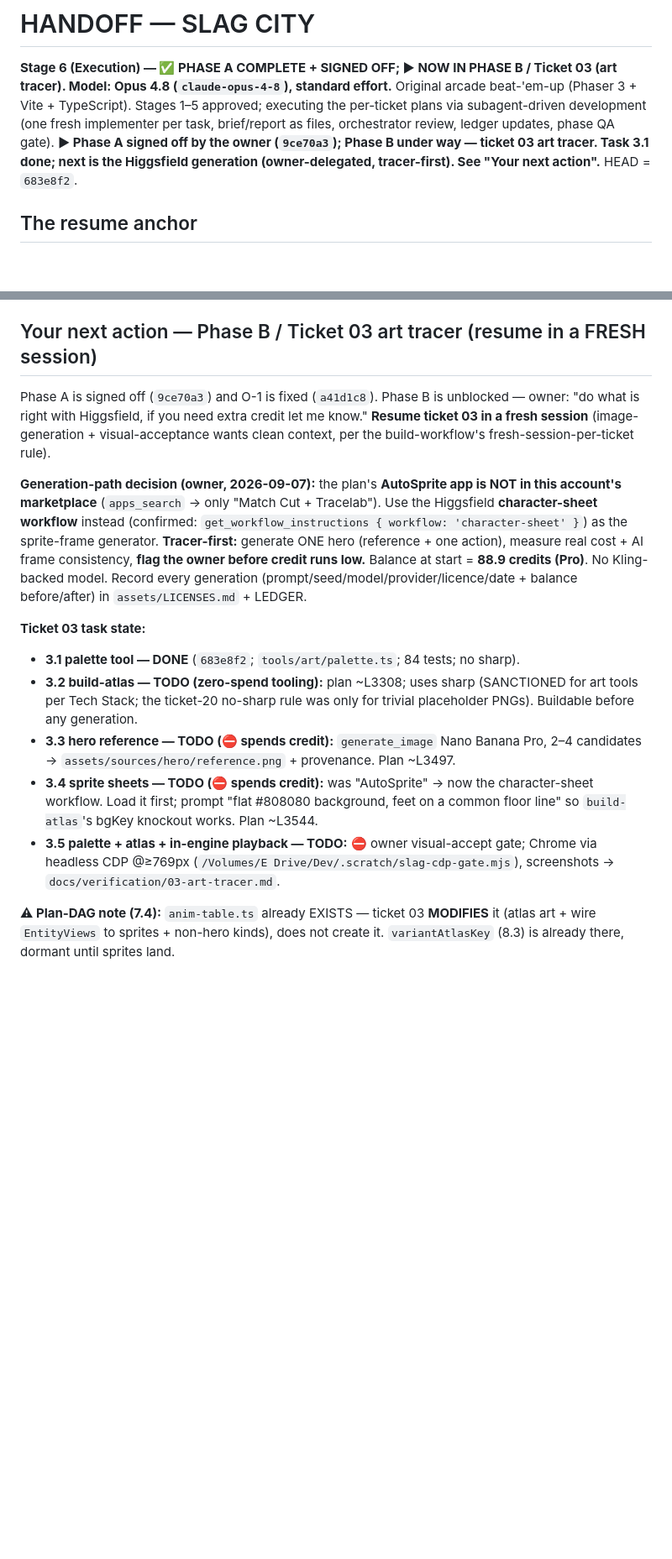
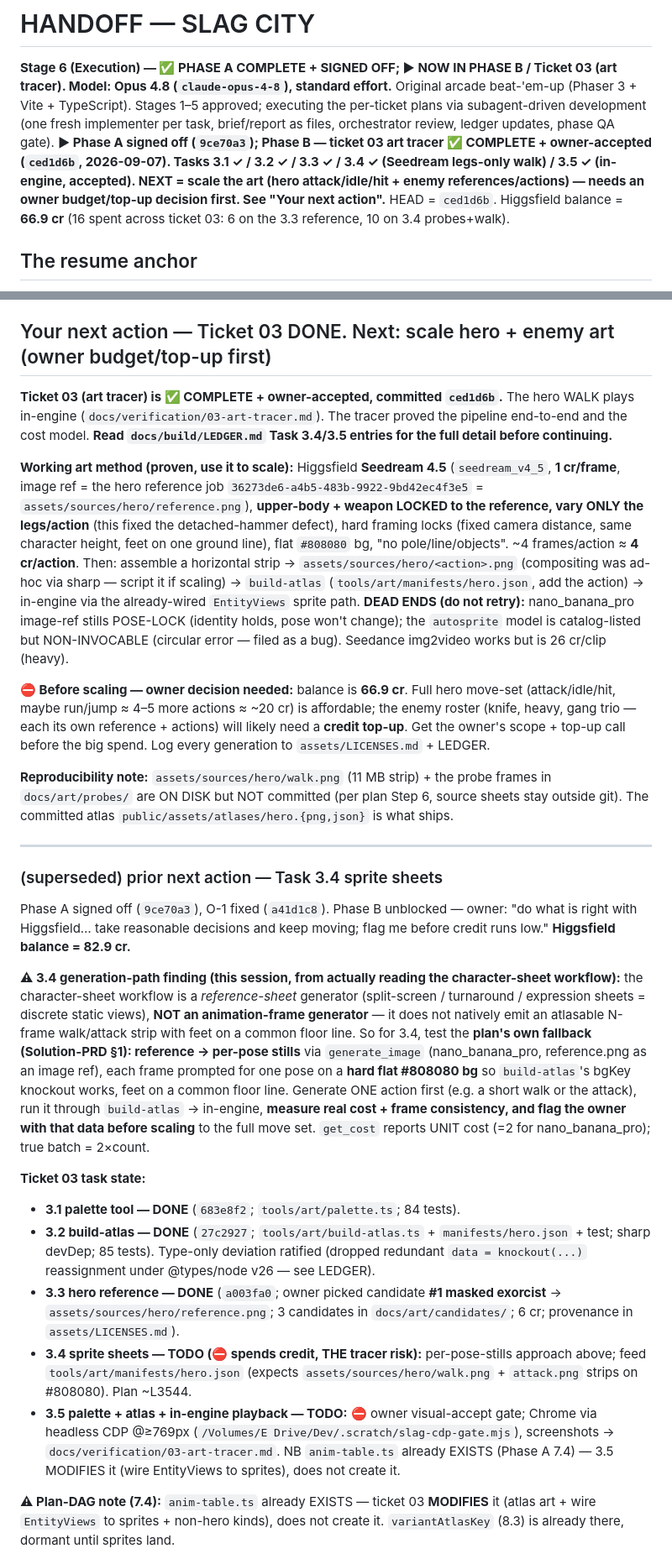
Before and after one commit to 007U5H4R/slag-city, a Markdown page: HANDOFF.md, 2 parts joined by grey strips. Shown at 84% size. Drawn GitHub-style; blank space fills up the shorter version.

Commit message:
docs: ticket 03 art-tracer complete + accepted; baton -> art scaling
Co-Authored-By: Claude Opus 4.8 <noreply@anthropic.com>
Claude-Session: https://claude.ai/code/session_01VXKE9Jw963GEYoCG1AAkNV

```diff
--- a/HANDOFF.md
+++ b/HANDOFF.md
@@ -4,8 +4,10 @@
 Original arcade beat-'em-up (Phaser 3 + Vite + TypeScript). Stages 1–5 approved; executing the
 per-ticket plans via subagent-driven development (one fresh implementer per task, brief/report as
 files, orchestrator review, ledger updates, phase QA gate).
-**▶ Phase A signed off by the owner (`9ce70a3`); Phase B under way — ticket 03 art tracer. Task 3.1 done; next is
-the Higgsfield generation (owner-delegated, tracer-first). See "Your next action".** HEAD = `683e8f2`.
+**▶ Phase A signed off (`9ce70a3`); Phase B — ticket 03 art tracer ✅ COMPLETE + owner-accepted (`ced1d6b`, 2026-09-07).
+Tasks 3.1 ✓ / 3.2 ✓ / 3.3 ✓ / 3.4 ✓ (Seedream legs-only walk) / 3.5 ✓ (in-engine, accepted). NEXT = scale the art
+(hero attack/idle/hit + enemy references/actions) — needs an owner budget/top-up decision first. See "Your next action".**
+HEAD = `ced1d6b`. Higgsfield balance = **66.9 cr** (16 spent across ticket 03: 6 on the 3.3 reference, 10 on 3.4 probes+walk).
 
 ## The resume anchor
 **Read `docs/build/LEDGER.md` first.** It is the source of truth for task status, SHAs, deviations,
@@ -33,27 +35,53 @@ and open threads. This HANDOFF orients you; the LEDGER has the live detail.
 - **QA added 3 regression tests** (`test/core/qa-phase-a.test.ts`): KO score award + full-entity-world
   determinism + input-sensitivity guard. Deliverable: `docs/qa/phase-a-cases.md`.
 
-## Your next action — Phase B / Ticket 03 art tracer (resume in a FRESH session)
-Phase A is signed off (`9ce70a3`) and O-1 is fixed (`a41d1c8`). Phase B is unblocked — owner: "do what is right with
-Higgsfield, if you need extra credit let me know." **Resume ticket 03 in a fresh session** (image-generation +
-visual-acceptance wants clean context, per the build-workflow's fresh-session-per-ticket rule).
+## Your next action — Ticket 03 DONE. Next: scale hero + enemy art (owner budget/top-up first)
 
-**Generation-path decision (owner, 2026-09-07):** the plan's **AutoSprite app is NOT in this account's marketplace**
-(`apps_search` → only "Match Cut + Tracelab"). Use the Higgsfield **character-sheet workflow** instead (confirmed:
-`get_workflow_instructions { workflow: 'character-sheet' }`) as the sprite-frame generator. **Tracer-first:** generate
-ONE hero (reference + one action), measure real cost + AI frame consistency, **flag the owner before credit runs low.**
-Balance at start = **88.9 credits (Pro)**. No Kling-backed model. Record every generation
-(prompt/seed/model/provider/licence/date + balance before/after) in `assets/LICENSES.md` + LEDGER.
+**Ticket 03 (art tracer) is ✅ COMPLETE + owner-accepted, committed `ced1d6b`.** The hero WALK plays in-engine
+(`docs/verification/03-art-tracer.md`). The tracer proved the pipeline end-to-end and the cost model. **Read `docs/build/LEDGER.md`
+Task 3.4/3.5 entries for the full detail before continuing.**
+
+**Working art method (proven, use it to scale):** Higgsfield **Seedream 4.5** (`seedream_v4_5`, **1 cr/frame**, image ref =
+the hero reference job `36273de6-a4b5-483b-9922-9bd42ec4f3e5` = `assets/sources/hero/reference.png`), **upper-body + weapon
+LOCKED to the reference, vary ONLY the legs/action** (this fixed the detached-hammer defect), hard framing locks (fixed camera
+distance, same character height, feet on one ground line), flat `#808080` bg, "no pole/line/objects". ~4 frames/action ≈ **4 cr/action**.
+Then: assemble a horizontal strip → `assets/sources/hero/<action>.png` (compositing was ad-hoc via sharp — script it if scaling) →
+`build-atlas` (`tools/art/manifests/hero.json`, add the action) → in-engine via the already-wired `EntityViews` sprite path.
+**DEAD ENDS (do not retry):** nano_banana_pro image-ref stills POSE-LOCK (identity holds, pose won't change); the `autosprite`
+model is catalog-listed but NON-INVOCABLE (circular error — filed as a bug). Seedance img2video works but is 26 cr/clip (heavy).
+
+**⛔ Before scaling — owner decision needed:** balance is **66.9 cr**. Full hero move-set (attack/idle/hit, maybe run/jump ≈ 4–5
+more actions ≈ ~20 cr) is affordable; the enemy roster (knife, heavy, gang trio — each its own reference + actions) will likely
+need a **credit top-up**. Get the owner's scope + top-up call before the big spend. Log every generation to `assets/LICENSES.md` + LEDGER.
+
+**Reproducibility note:** `assets/sources/hero/walk.png` (11 MB strip) + the probe frames in `docs/art/probes/` are ON DISK but
+NOT committed (per plan Step 6, source sheets stay outside git). The committed atlas `public/assets/atlases/hero.{png,json}` is what ships.
+
+---
+### (superseded) prior next action — Task 3.4 sprite sheets
+Phase A signed off (`9ce70a3`), O-1 fixed (`a41d1c8`). Phase B unblocked — owner: "do what is right with Higgsfield…
+take reasonable decisions and keep moving; flag me before credit runs low." **Higgsfield balance = 82.9 cr.**
+
+**⚠ 3.4 generation-path finding (this session, from actually reading the character-sheet workflow):** the character-sheet
+workflow is a *reference-sheet* generator (split-screen / turnaround / expression sheets = discrete static views), **NOT an
+animation-frame generator** — it does not natively emit an atlasable N-frame walk/attack strip with feet on a common floor
+line. So for 3.4, test the **plan's own fallback (Solution-PRD §1): reference → per-pose stills** via `generate_image`
+(nano_banana_pro, reference.png as an image ref), each frame prompted for one pose on a **hard flat #808080 bg** so
+`build-atlas`'s bgKey knockout works, feet on a common floor line. Generate ONE action first (e.g. a short walk or the
+attack), run it through `build-atlas` → in-engine, **measure real cost + frame consistency, and flag the owner with that
+data before scaling** to the full move set. `get_cost` reports UNIT cost (=2 for nano_banana_pro); true batch = 2×count.
 
 **Ticket 03 task state:**
-- **3.1 palette tool — DONE** (`683e8f2`; `tools/art/palette.ts`; 84 tests; no sharp).
-- **3.2 build-atlas — TODO (zero-spend tooling):** plan ~L3308; uses sharp (SANCTIONED for art tools per Tech Stack;
-  the ticket-20 no-sharp rule was only for trivial placeholder PNGs). Buildable before any generation.
-- **3.3 hero reference — TODO (⛔ spends credit):** `generate_image` Nano Banana Pro, 2–4 candidates → `assets/sources/hero/reference.png` + provenance. Plan ~L3497.
-- **3.4 sprite sheets — TODO (⛔ spends credit):** was "AutoSprite" → now the character-sheet workflow. Load it first;
-  prompt "flat #808080 background, feet on a common floor line" so `build-atlas`'s bgKey knockout works. Plan ~L3544.
+- **3.1 palette tool — DONE** (`683e8f2`; `tools/art/palette.ts`; 84 tests).
+- **3.2 build-atlas — DONE** (`27c2927`; `tools/art/build-atlas.ts` + `manifests/hero.json` + test; sharp devDep; 85 tests).
+  Type-only deviation ratified (dropped redundant `data = knockout(...)` reassignment under @types/node v26 — see LEDGER).
+- **3.3 hero reference — DONE** (`a003fa0`; owner picked candidate **#1 masked exorcist** → `assets/sources/hero/reference.png`;
+  3 candidates in `docs/art/candidates/`; 6 cr; provenance in `assets/LICENSES.md`).
+- **3.4 sprite sheets — TODO (⛔ spends credit, THE tracer risk):** per-pose-stills approach above; feed
+  `tools/art/manifests/hero.json` (expects `assets/sources/hero/walk.png` + `attack.png` strips on #808080). Plan ~L3544.
 - **3.5 palette + atlas + in-engine playback — TODO:** ⛔ owner visual-accept gate; Chrome via headless CDP @≥769px
   (`/Volumes/E Drive/Dev/.scratch/slag-cdp-gate.mjs`), screenshots → `docs/verification/03-art-tracer.md`.
+  NB `anim-table.ts` already EXISTS (Phase A 7.4) — 3.5 MODIFIES it (wire EntityViews to sprites), does not create it.
 
 **⚠ Plan-DAG note (7.4):** `anim-table.ts` already EXISTS — ticket 03 **MODIFIES** it (atlas art + wire `EntityViews`
 to sprites + non-hero kinds), does not create it. `variantAtlasKey` (8.3) is already there, dormant until sprites land.
```
